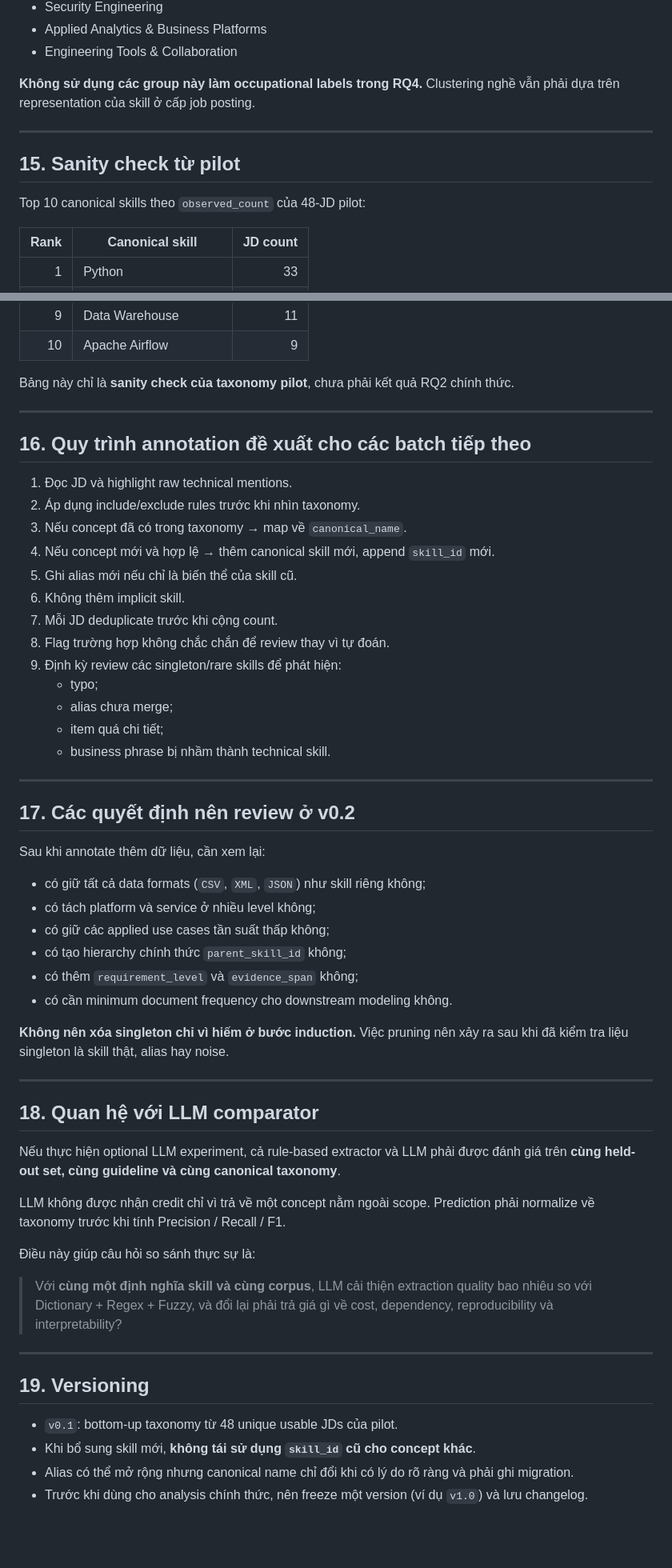
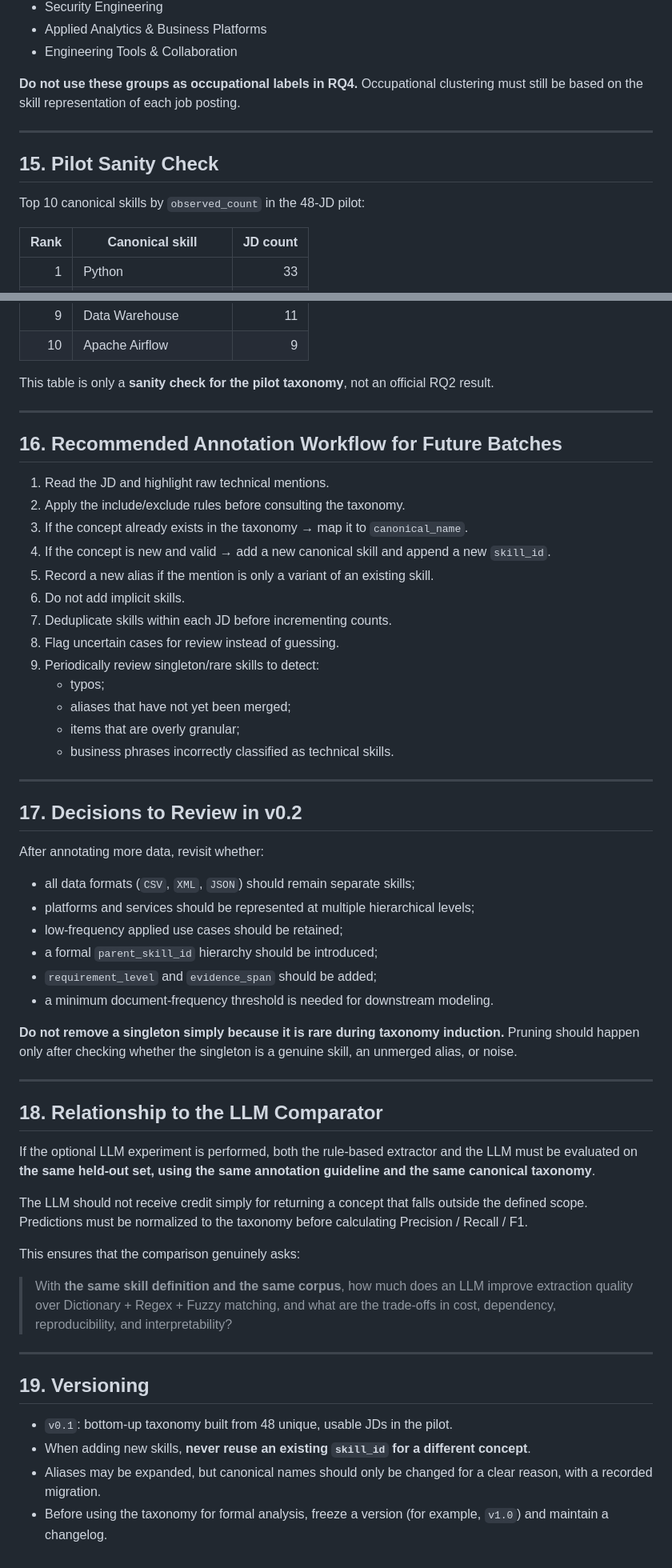
Before and after one commit to DuongXD-27/occupational-skill-structure-mining, a Markdown page: docs/skill_extraction/annotation_guideline_v0.1.md, 2 parts joined by grey strips. Shown at 80% size. Rendered like a GitHub page; blank space fills up the shorter version.

Commit message:
feat: update annotation_guideline_v0.1 en version

```diff
--- a/docs/skill_extraction/annotation_guideline_v0.1.md
+++ b/docs/skill_extraction/annotation_guideline_v0.1.md
@@ -320,13 +320,13 @@ Các group trong CSV dùng để quản lý vocabulary:
 - Applied Analytics & Business Platforms
 - Engineering Tools & Collaboration
 
-**Không sử dụng các group này làm occupational labels trong RQ4.** Clustering nghề vẫn phải dựa trên representation của skill ở cấp job posting.
+**Do not use these groups as occupational labels in RQ4.** Occupational clustering must still be based on the skill representation of each job posting.
 
 ---
 
-## 15. Sanity check từ pilot
+## 15. Pilot Sanity Check
 
-Top 10 canonical skills theo `observed_count` của 48-JD pilot:
+Top 10 canonical skills by `observed_count` in the 48-JD pilot:
 
 | Rank | Canonical skill | JD count |
 |---:|---|---:|
@@ -341,58 +341,58 @@ Top 10 canonical skills theo `observed_count` của 48-JD pilot:
 | 9 | Data Warehouse | 11 |
 | 10 | Apache Airflow | 9 |
 
-Bảng này chỉ là **sanity check của taxonomy pilot**, chưa phải kết quả RQ2 chính thức.
+This table is only a **sanity check for the pilot taxonomy**, not an official RQ2 result.
 
 ---
 
-## 16. Quy trình annotation đề xuất cho các batch tiếp theo
+## 16. Recommended Annotation Workflow for Future Batches
 
-1. Đọc JD và highlight raw technical mentions.
-2. Áp dụng include/exclude rules trước khi nhìn taxonomy.
-3. Nếu concept đã có trong taxonomy → map về `canonical_name`.
-4. Nếu concept mới và hợp lệ → thêm canonical skill mới, append `skill_id` mới.
-5. Ghi alias mới nếu chỉ là biến thể của skill cũ.
-6. Không thêm implicit skill.
-7. Mỗi JD deduplicate trước khi cộng count.
-8. Flag trường hợp không chắc chắn để review thay vì tự đoán.
-9. Định kỳ review các singleton/rare skills để phát hiện:
-   - typo;
-   - alias chưa merge;
-   - item quá chi tiết;
-   - business phrase bị nhầm thành technical skill.
+1. Read the JD and highlight raw technical mentions.
+2. Apply the include/exclude rules before consulting the taxonomy.
+3. If the concept already exists in the taxonomy → map it to `canonical_name`.
+4. If the concept is new and valid → add a new canonical skill and append a new `skill_id`.
+5. Record a new alias if the mention is only a variant of an existing skill.
+6. Do not add implicit skills.
+7. Deduplicate skills within each JD before incrementing counts.
+8. Flag uncertain cases for review instead of guessing.
+9. Periodically review singleton/rare skills to detect:
+   - typos;
+   - aliases that have not yet been merged;
+   - items that are overly granular;
+   - business phrases incorrectly classified as technical skills.
 
 ---
 
-## 17. Các quyết định nên review ở v0.2
+## 17. Decisions to Review in v0.2
 
-Sau khi annotate thêm dữ liệu, cần xem lại:
+After annotating more data, revisit whether:
 
-- có giữ tất cả data formats (`CSV`, `XML`, `JSON`) như skill riêng không;
-- có tách platform và service ở nhiều level không;
-- có giữ các applied use cases tần suất thấp không;
-- có tạo hierarchy chính thức `parent_skill_id` không;
-- có thêm `requirement_level` và `evidence_span` không;
-- có cần minimum document frequency cho downstream modeling không.
+- all data formats (`CSV`, `XML`, `JSON`) should remain separate skills;
+- platforms and services should be represented at multiple hierarchical levels;
+- low-frequency applied use cases should be retained;
+- a formal `parent_skill_id` hierarchy should be introduced;
+- `requirement_level` and `evidence_span` should be added;
+- a minimum document-frequency threshold is needed for downstream modeling.
 
-**Không nên xóa singleton chỉ vì hiếm ở bước induction.** Việc pruning nên xảy ra sau khi đã kiểm tra liệu singleton là skill thật, alias hay noise.
+**Do not remove a singleton simply because it is rare during taxonomy induction.** Pruning should happen only after checking whether the singleton is a genuine skill, an unmerged alias, or noise.
 
 ---
 
-## 18. Quan hệ với LLM comparator
+## 18. Relationship to the LLM Comparator
 
-Nếu thực hiện optional LLM experiment, cả rule-based extractor và LLM phải được đánh giá trên **cùng held-out set, cùng guideline và cùng canonical taxonomy**.
+If the optional LLM experiment is performed, both the rule-based extractor and the LLM must be evaluated on **the same held-out set, using the same annotation guideline and the same canonical taxonomy**.
 
-LLM không được nhận credit chỉ vì trả về một concept nằm ngoài scope. Prediction phải normalize về taxonomy trước khi tính Precision / Recall / F1.
+The LLM should not receive credit simply for returning a concept that falls outside the defined scope. Predictions must be normalized to the taxonomy before calculating Precision / Recall / F1.
 
-Điều này giúp câu hỏi so sánh thực sự là:
+This ensures that the comparison genuinely asks:
 
-> Với **cùng một định nghĩa skill và cùng corpus**, LLM cải thiện extraction quality bao nhiêu so với Dictionary + Regex + Fuzzy, và đổi lại phải trả giá gì về cost, dependency, reproducibility và interpretability?
+> With **the same skill definition and the same corpus**, how much does an LLM improve extraction quality over Dictionary + Regex + Fuzzy matching, and what are the trade-offs in cost, dependency, reproducibility, and interpretability?
 
 ---
 
 ## 19. Versioning
 
-- `v0.1`: bottom-up taxonomy từ 48 unique usable JDs của pilot.
-- Khi bổ sung skill mới, **không tái sử dụng `skill_id` cũ cho concept khác**.
-- Alias có thể mở rộng nhưng canonical name chỉ đổi khi có lý do rõ ràng và phải ghi migration.
-- Trước khi dùng cho analysis chính thức, nên freeze một version (ví dụ `v1.0`) và lưu changelog.
+- `v0.1`: bottom-up taxonomy built from 48 unique, usable JDs in the pilot.
+- When adding new skills, **never reuse an existing `skill_id` for a different concept**.
+- Aliases may be expanded, but canonical names should only be changed for a clear reason, with a recorded migration.
+- Before using the taxonomy for formal analysis, freeze a version (for example, `v1.0`) and maintain a changelog.
```
Also changed, not shown: other parts of docs/skill_extraction/annotation_guideline_v0.1.md (+119 -119 lines).
